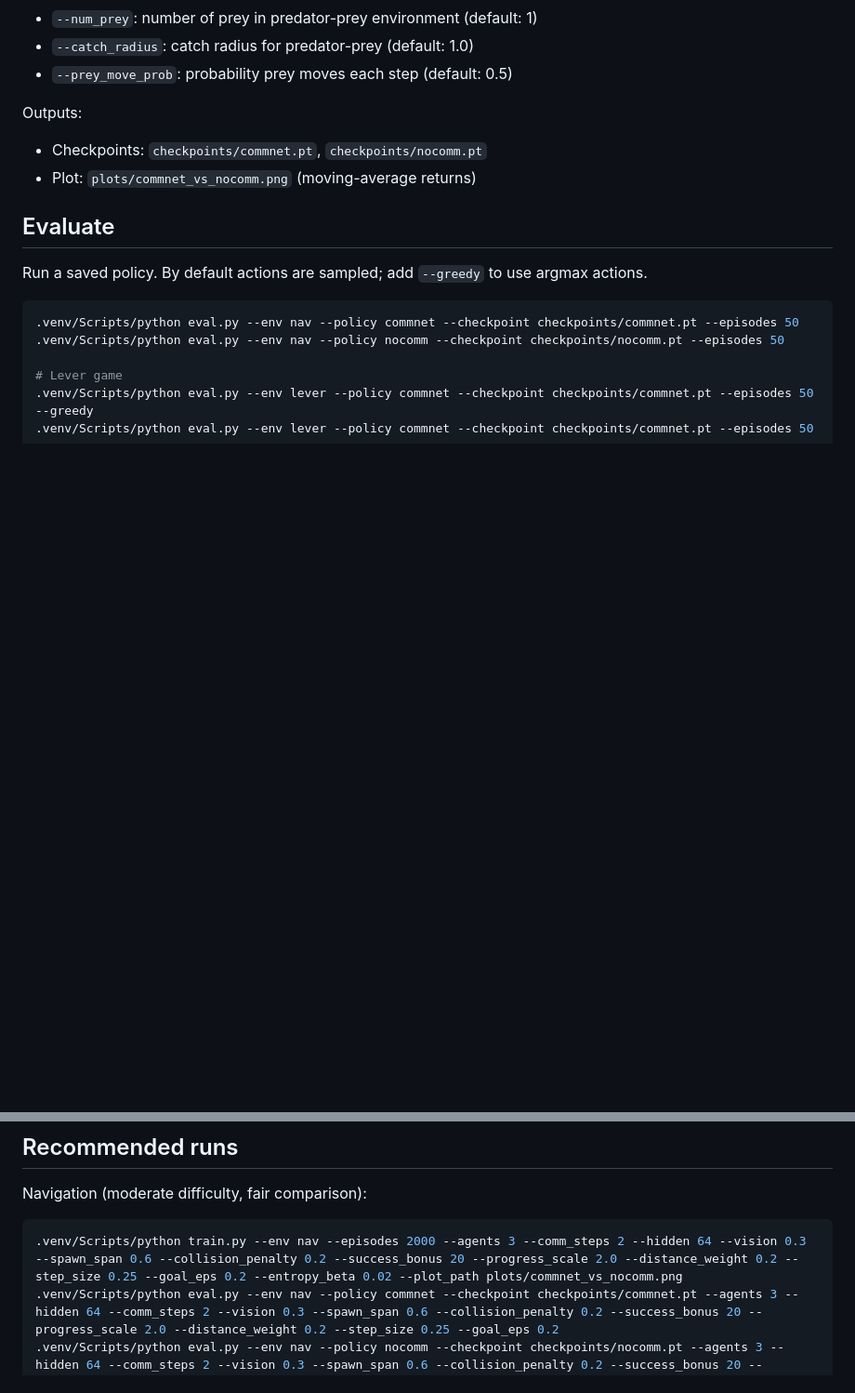
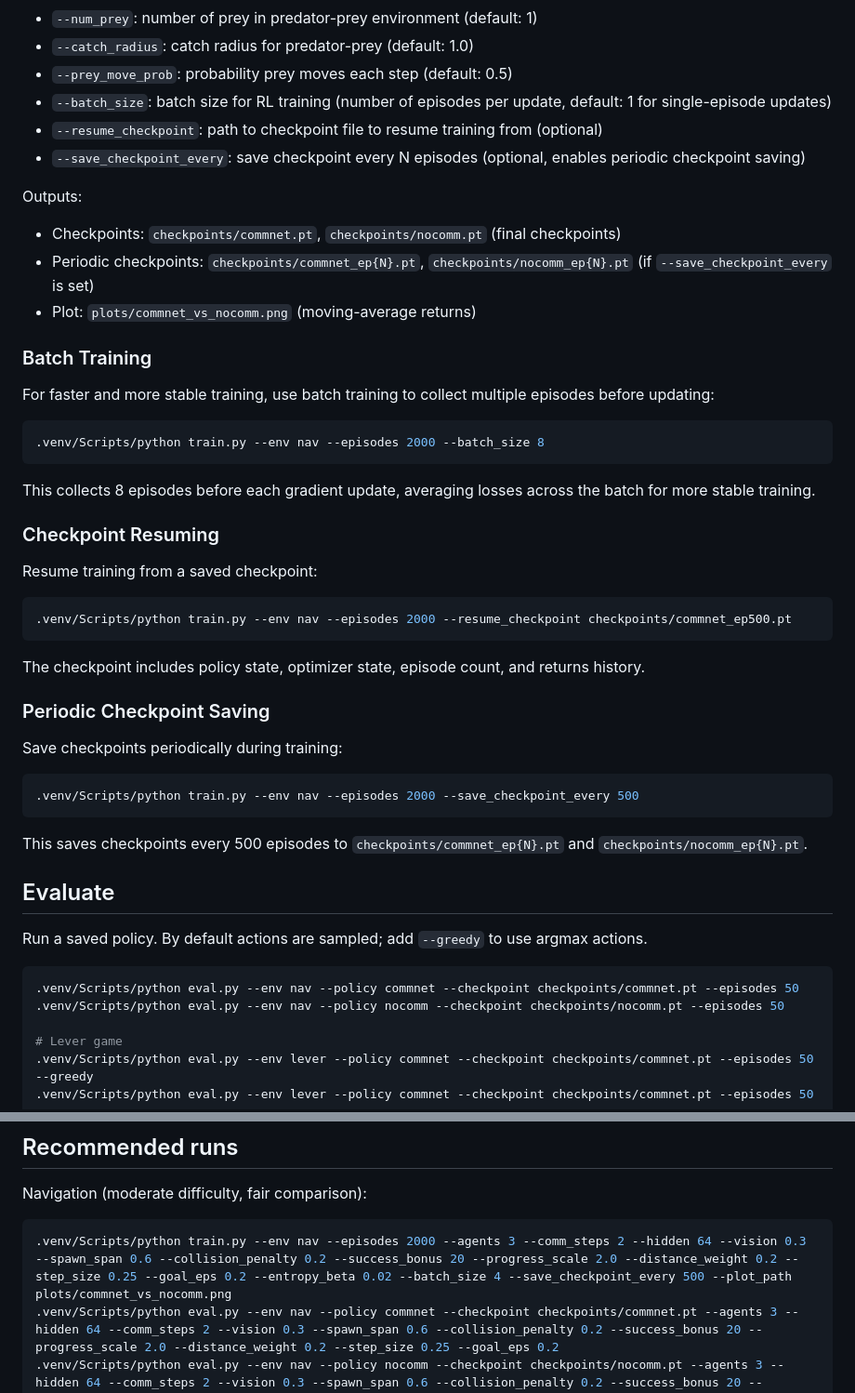
Before and after one commit to Xadoran/learning-multiagent-communication, a Markdown page: README.md, 2 parts joined by grey strips. Shown at 93% size. Rendered like a GitHub page; blank space fills up the shorter version.

Commit message:
Update README with batch training and checkpoint resuming documentation

````diff
--- a/README.md
+++ b/README.md
@@ -58,10 +58,35 @@ Key flags:
 - `--num_prey`: number of prey in predator-prey environment (default: 1)
 - `--catch_radius`: catch radius for predator-prey (default: 1.0)
 - `--prey_move_prob`: probability prey moves each step (default: 0.5)
+- `--batch_size`: batch size for RL training (number of episodes per update, default: 1 for single-episode updates)
+- `--resume_checkpoint`: path to checkpoint file to resume training from (optional)
+- `--save_checkpoint_every`: save checkpoint every N episodes (optional, enables periodic checkpoint saving)
 
 Outputs:
-- Checkpoints: `checkpoints/commnet.pt`, `checkpoints/nocomm.pt`
+- Checkpoints: `checkpoints/commnet.pt`, `checkpoints/nocomm.pt` (final checkpoints)
+- Periodic checkpoints: `checkpoints/commnet_ep{N}.pt`, `checkpoints/nocomm_ep{N}.pt` (if `--save_checkpoint_every` is set)
 - Plot: `plots/commnet_vs_nocomm.png` (moving-average returns)
+
+### Batch Training
+For faster and more stable training, use batch training to collect multiple episodes before updating:
+```bash
+.venv/Scripts/python train.py --env nav --episodes 2000 --batch_size 8
+```
+This collects 8 episodes before each gradient update, averaging losses across the batch for more stable training.
+
+### Checkpoint Resuming
+Resume training from a saved checkpoint:
+```bash
+.venv/Scripts/python train.py --env nav --episodes 2000 --resume_checkpoint checkpoints/commnet_ep500.pt
+```
+The checkpoint includes policy state, optimizer state, episode count, and returns history.
+
+### Periodic Checkpoint Saving
+Save checkpoints periodically during training:
+```bash
+.venv/Scripts/python train.py --env nav --episodes 2000 --save_checkpoint_every 500
+```
+This saves checkpoints every 500 episodes to `checkpoints/commnet_ep{N}.pt` and `checkpoints/nocomm_ep{N}.pt`.
 
 ## Evaluate
 Run a saved policy. By default actions are sampled; add `--greedy` to use argmax actions.
@@ -113,7 +138,7 @@ Reports mean return and success rate (all agents within goal tolerance).
 ## Recommended runs
 Navigation (moderate difficulty, fair comparison):
 ```bash
-.venv/Scripts/python train.py --env nav --episodes 2000 --agents 3 --comm_steps 2 --hidden 64 --vision 0.3 --spawn_span 0.6 --collision_penalty 0.2 --success_bonus 20 --progress_scale 2.0 --distance_weight 0.2 --step_size 0.25 --goal_eps 0.2 --entropy_beta 0.02 --plot_path plots/commnet_vs_nocomm.png
+.venv/Scripts/python train.py --env nav --episodes 2000 --agents 3 --comm_steps 2 --hidden 64 --vision 0.3 --spawn_span 0.6 --collision_penalty 0.2 --success_bonus 20 --progress_scale 2.0 --distance_weight 0.2 --step_size 0.25 --goal_eps 0.2 --entropy_beta 0.02 --batch_size 4 --save_checkpoint_every 500 --plot_path plots/commnet_vs_nocomm.png
 .venv/Scripts/python eval.py --env nav --policy commnet --checkpoint checkpoints/commnet.pt --agents 3 --hidden 64 --comm_steps 2 --vision 0.3 --spawn_span 0.6 --collision_penalty 0.2 --success_bonus 20 --progress_scale 2.0 --distance_weight 0.2 --step_size 0.25 --goal_eps 0.2
 .venv/Scripts/python eval.py --env nav --policy nocomm --checkpoint checkpoints/nocomm.pt --agents 3 --hidden 64 --comm_steps 2 --vision 0.3 --spawn_span 0.6 --collision_penalty 0.2 --success_bonus 20 --progress_scale 2.0 --distance_weight 0.2 --step_size 0.25 --goal_eps 0.2
 ```
````
